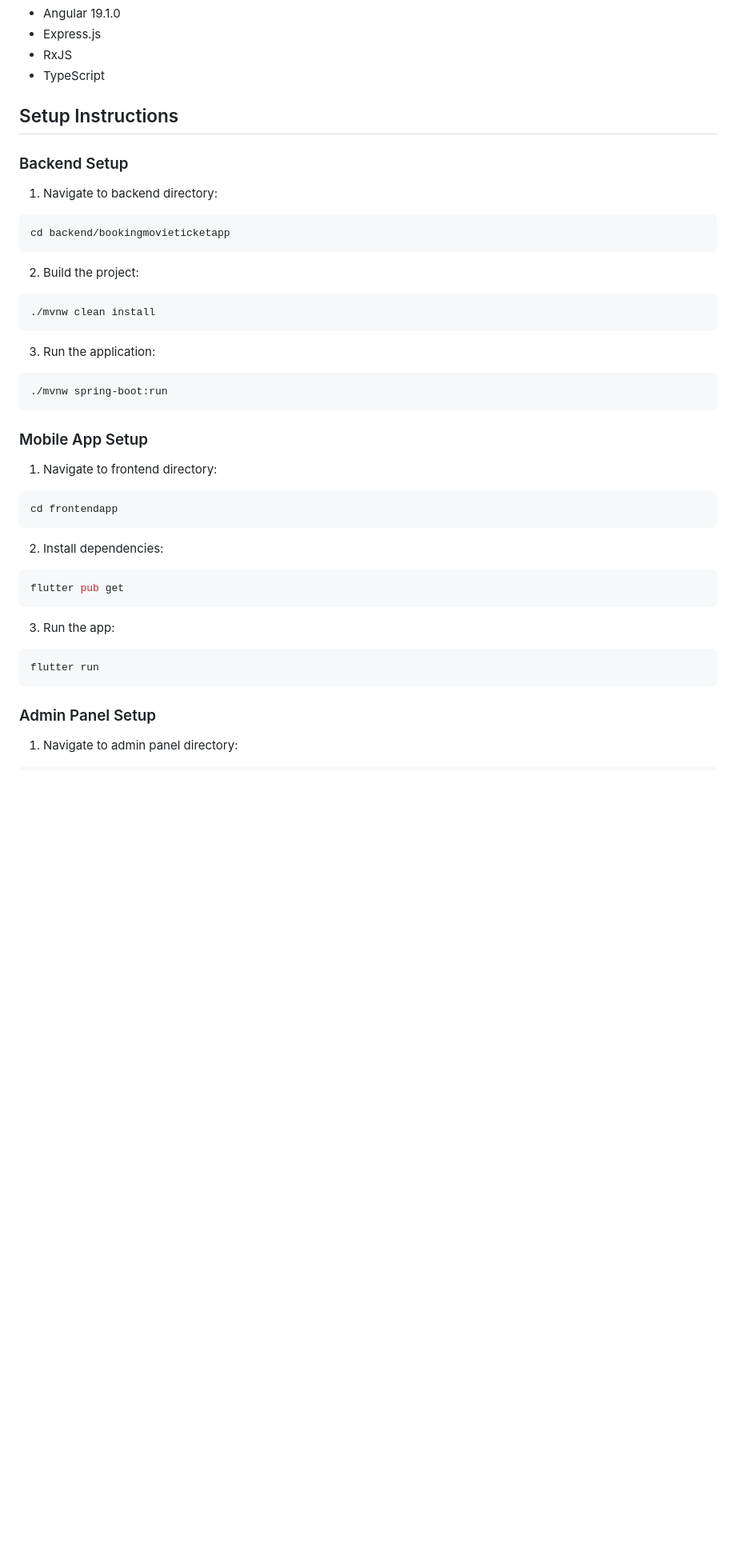
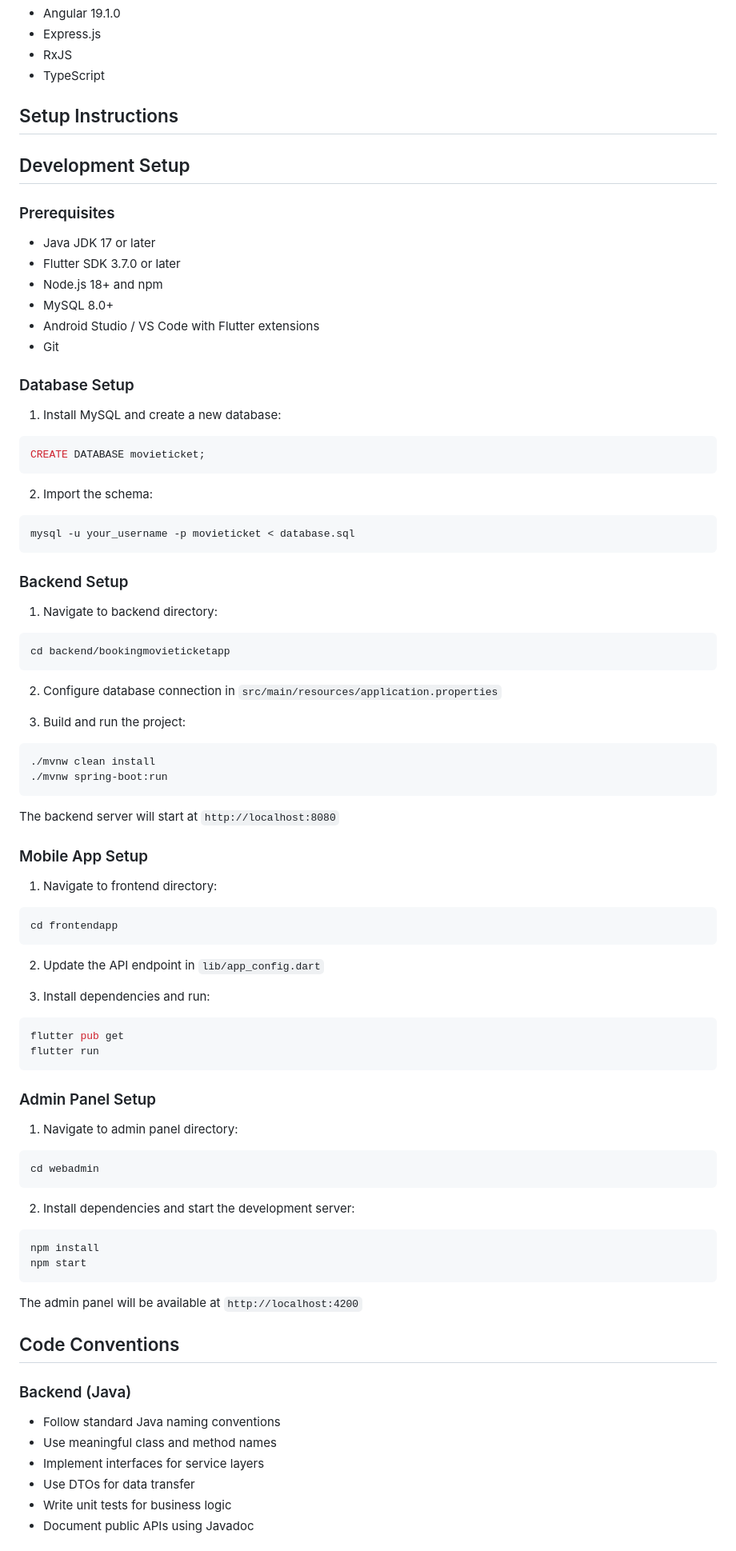
Before and after one commit to TuongBose/bookingmovieticketapp, a Markdown page: README.md, the part around one of its changes. Shown at 80% size. GitHub-like rendering; blank space fills up the shorter version.

````diff
--- a/README.md
+++ b/README.md
@@ -54,48 +82,84 @@ A full-stack application for booking movie tickets featuring a Flutter mobile ap
 
 ## Setup Instructions
 
+## Development Setup
+
+### Prerequisites
+
+- Java JDK 17 or later
+- Flutter SDK 3.7.0 or later
+- Node.js 18+ and npm
+- MySQL 8.0+
+- Android Studio / VS Code with Flutter extensions
+- Git
+
+### Database Setup
+
+1. Install MySQL and create a new database:
+```sql
+CREATE DATABASE movieticket;
+```
+
+2. Import the schema:
+```bash
+mysql -u your_username -p movieticket < database.sql
+```
+
 ### Backend Setup
 
 1. Navigate to backend directory:
-
 ```bash
 cd backend/bookingmovieticketapp
 ```
 
-2. Build the project:
+2. Configure database connection in `src/main/resources/application.properties`
 
+3. Build and run the project:
 ```bash
 ./mvnw clean install
+./mvnw spring-boot:run
 ```
 
-3. Run the application:
-
-```bash
-./mvnw spring-boot:run
-```
+The backend server will start at `http://localhost:8080`
 
 ### Mobile App Setup
 
 1. Navigate to frontend directory:
-
 ```bash
 cd frontendapp
 ```
 
-2. Install dependencies:
+2. Update the API endpoint in `lib/app_config.dart`
 
+3. Install dependencies and run:
 ```bash
 flutter pub get
-```
-
-3. Run the app:
-
-```bash
 flutter run
 ```
 
 ### Admin Panel Setup
 
 1. Navigate to admin panel directory:
+```bash
+cd webadmin
+```
 
+2. Install dependencies and start the development server:
 ```bash
+npm install
+npm start
+```
+
+The admin panel will be available at `http://localhost:4200`
+
+## Code Conventions
+
+### Backend (Java)
+
+- Follow standard Java naming conventions
+- Use meaningful class and method names
+- Implement interfaces for service layers
+- Use DTOs for data transfer
+- Write unit tests for business logic
+- Document public APIs using Javadoc
+
````
Also changed, not shown: other parts of README.md (+62 -6 lines).
